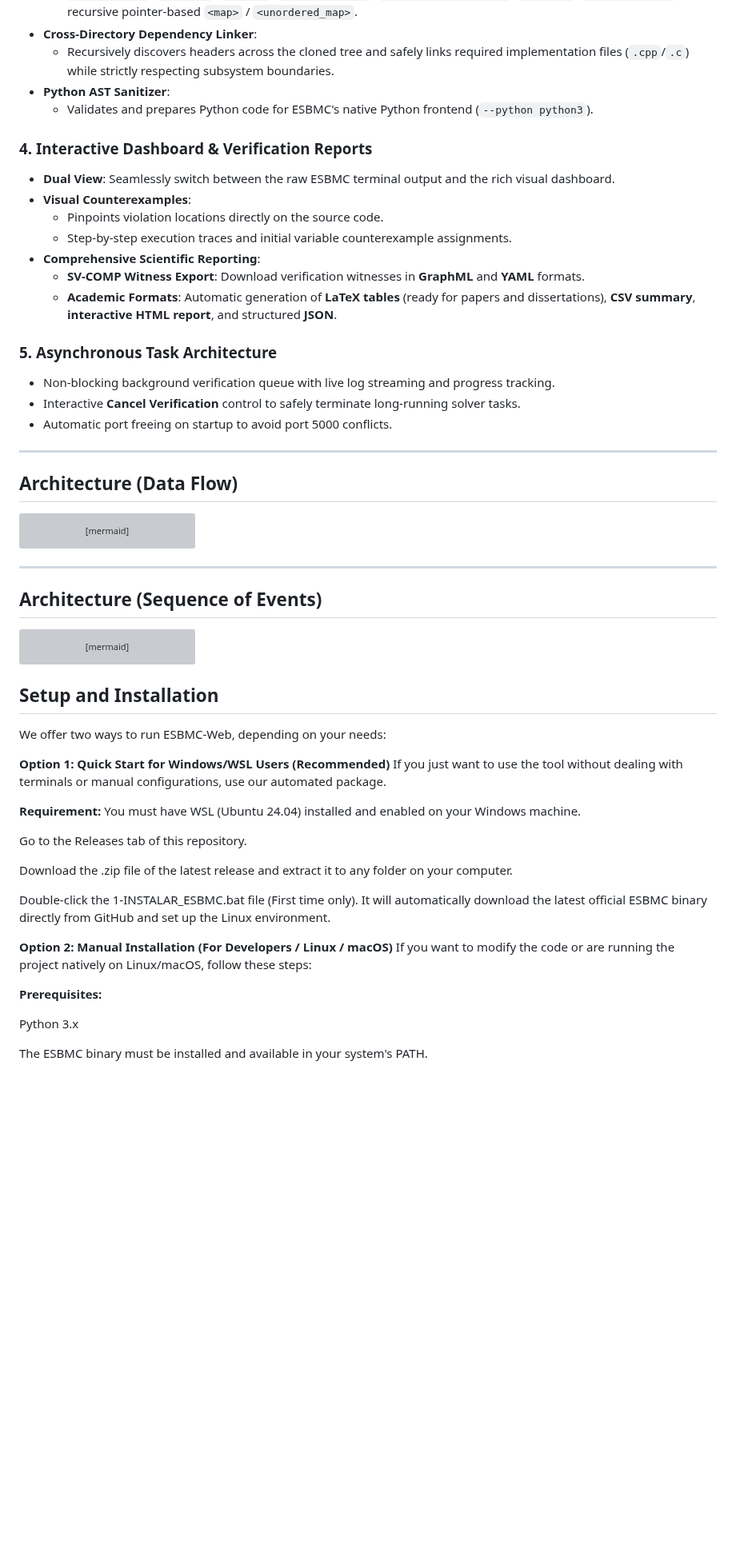
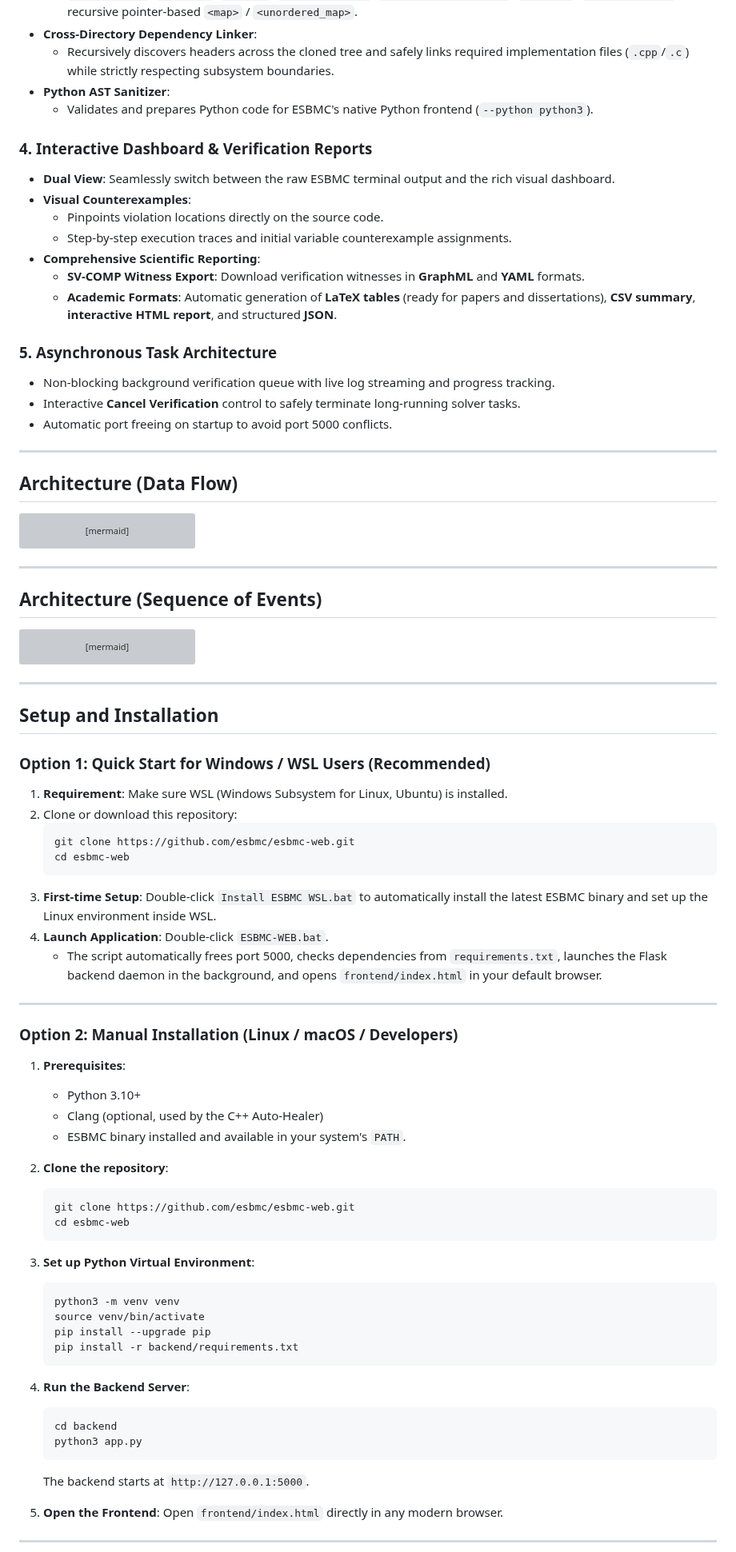
Before and after one commit to esbmc/esbmc-web, a Markdown page: README.md, the part around one of its changes. Shown at 80% size. GitHub-like rendering; blank space fills up the shorter version; grey boxes are pictures that could not be loaded.

Commit message:
update_README.md

````diff
--- a/README.md
+++ b/README.md
@@ -22,6 +28,7 @@ It allows software engineers, students, and researchers to verify C, C++, and Py
   - Recursively discovers headers across the cloned tree and safely links required implementation files (`.cpp`/`.c`) while strictly respecting subsystem boundaries.
 - **Python AST Sanitizer**:
   - Validates and prepares Python code for ESBMC's native Python frontend (`--python python3`).
+
 ### 4. Interactive Dashboard & Verification Reports
 - **Dual View**: Seamlessly switch between the raw ESBMC terminal output and the rich visual dashboard.
 - **Visual Counterexamples**:
@@ -30,10 +37,12 @@ It allows software engineers, students, and researchers to verify C, C++, and Py
 - **Comprehensive Scientific Reporting**:
   - **SV-COMP Witness Export**: Download verification witnesses in **GraphML** and **YAML** formats.
   - **Academic Formats**: Automatic generation of **LaTeX tables** (ready for papers and dissertations), **CSV summary**, **interactive HTML report**, and structured **JSON**.
+
 ### 5. Asynchronous Task Architecture
 - Non-blocking background verification queue with live log streaming and progress tracking.
 - Interactive **Cancel Verification** control to safely terminate long-running solver tasks.
 - Automatic port freeing on startup to avoid port 5000 conflicts.
+
 ---
 
 ## Architecture (Data Flow)
@@ -111,28 +120,54 @@ sequenceDiagram
     deactivate Backend
 ```
 
+---
 
 ## Setup and Installation
 
-We offer two ways to run ESBMC-Web, depending on your needs:
+### Option 1: Quick Start for Windows / WSL Users (Recommended)
 
-**Option 1: Quick Start for Windows/WSL Users (Recommended)**
-If you just want to use the tool without dealing with terminals or manual configurations, use our automated package.
+1. **Requirement**: Make sure WSL (Windows Subsystem for Linux, Ubuntu) is installed.
+2. Clone or download this repository:
+   ```bash
+   git clone https://github.com/esbmc/esbmc-web.git
+   cd esbmc-web
+   ```
+3. **First-time Setup**: Double-click `Install ESBMC WSL.bat` to automatically install the latest ESBMC binary and set up the Linux environment inside WSL.
+4. **Launch Application**: Double-click `ESBMC-WEB.bat`.
+   - The script automatically frees port 5000, checks dependencies from `requirements.txt`, launches the Flask backend daemon in the background, and opens `frontend/index.html` in your default browser.
 
-**Requirement:** You must have WSL (Ubuntu 24.04) installed and enabled on your Windows machine.
+---
 
-Go to the Releases tab of this repository.
+### Option 2: Manual Installation (Linux / macOS / Developers)
 
-Download the .zip file of the latest release and extract it to any folder on your computer.
+1. **Prerequisites**:
+   - Python 3.10+
+   - Clang (optional, used by the C++ Auto-Healer)
+   - ESBMC binary installed and available in your system's `PATH`.
 
-Double-click the 1-INSTALAR_ESBMC.bat file (First time only). It will automatically download the latest official ESBMC binary directly from GitHub and set up the Linux environment.
+2. **Clone the repository**:
+   ```bash
+   git clone https://github.com/esbmc/esbmc-web.git
+   cd esbmc-web
+   ```
 
-**Option 2: Manual Installation (For Developers / Linux / macOS)**
-If you want to modify the code or are running the project natively on Linux/macOS, follow these steps:
+3. **Set up Python Virtual Environment**:
+   ```bash
+   python3 -m venv venv
+   source venv/bin/activate
+   pip install --upgrade pip
+   pip install -r backend/requirements.txt
+   ```
 
-**Prerequisites:**
+4. **Run the Backend Server**:
+   ```bash
+   cd backend
+   python3 app.py
+   ```
+   The backend starts at `http://127.0.0.1:5000`.
 
-Python 3.x
+5. **Open the Frontend**:
+   Open `frontend/index.html` directly in any modern browser.
 
-The ESBMC binary must be installed and available in your system's PATH.
+---
 
````
Also changed, not shown: other parts of README.md (+10 -42 lines).
